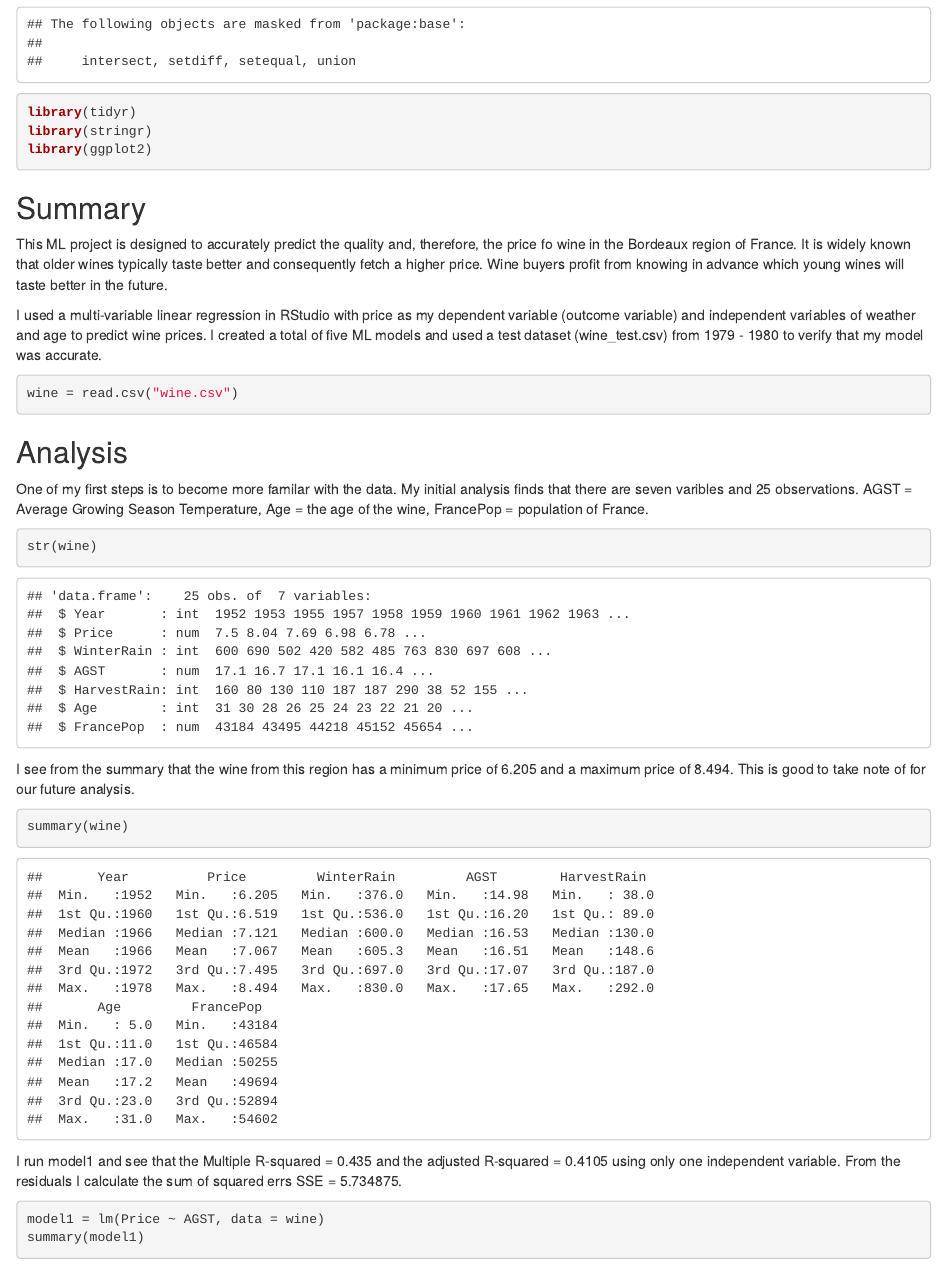
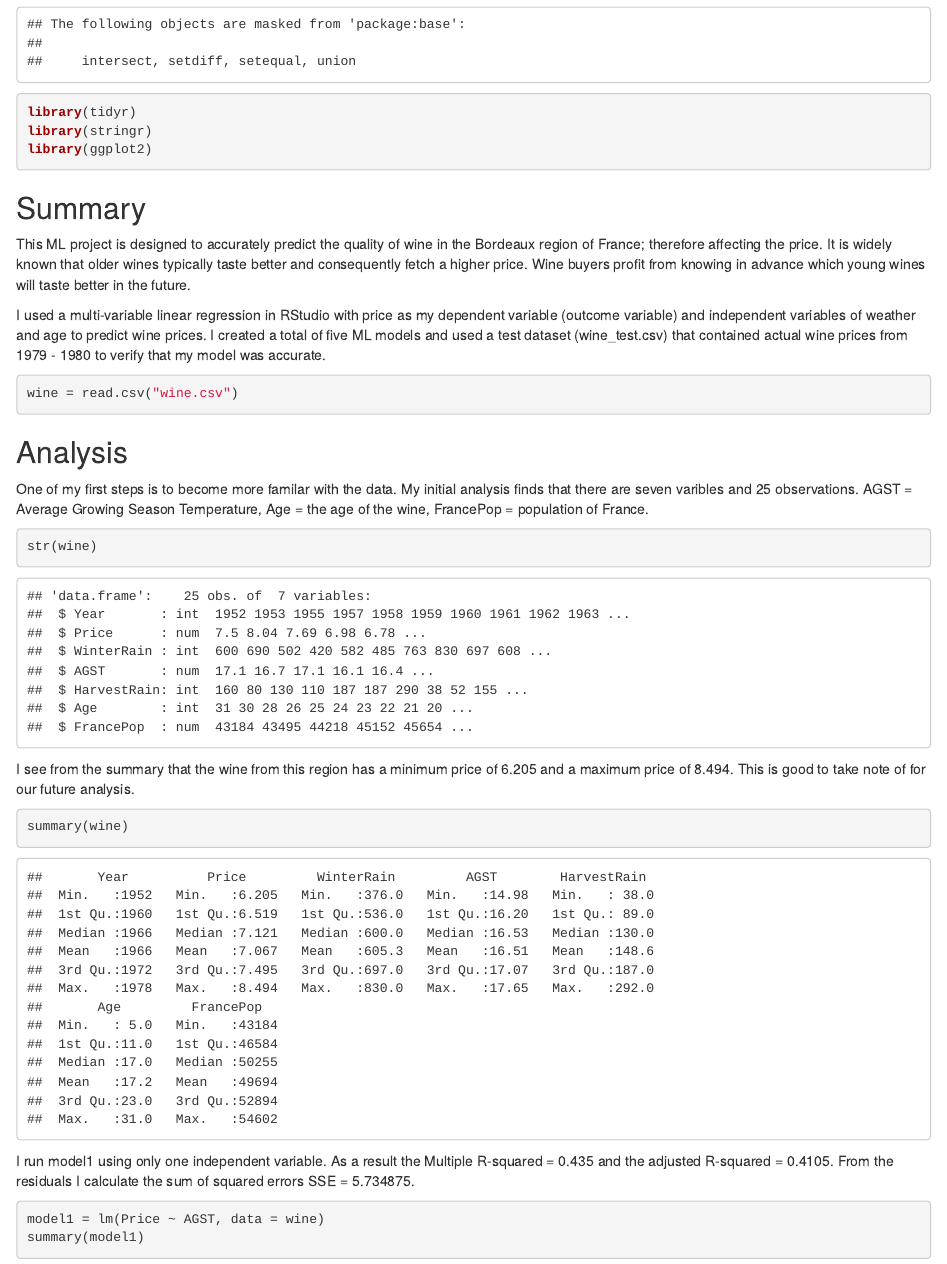
Before and after one commit to nreedus/Wine_ML, an R Markdown document (Wine_ML.Rmd): the page in a window 1100 px wide, from 330 px down. Rendered offline with R 4.5, knitr and Pandoc, with nearby package versions.

Commit message:
Update Wine_ML.Rmd

````diff
--- a/Wine_ML.Rmd
+++ b/Wine_ML.Rmd
@@ -14,9 +14,9 @@ library(ggplot2)
 
 ## Summary
 
-This ML project is designed to accurately predict the quality and, therefore, the price fo wine in the Bordeaux region of France. It is widely known that older wines typically taste better and consequently fetch a higher price. Wine buyers profit from knowing in advance which young wines will taste better in the future.
+This ML project is designed to accurately predict the quality of wine in the Bordeaux region of France; therefore affecting the price. It is widely known that older wines typically taste better and consequently fetch a higher price. Wine buyers profit from knowing in advance which young wines will taste better in the future.
 
-I used a multi-variable linear regression in RStudio with price as my dependent variable (outcome variable) and independent variables of weather and age to predict wine prices. I created a total of five ML models and used a test dataset (wine_test.csv) from 1979 - 1980 to verify that my model was accurate.
+I used a multi-variable linear regression in RStudio with price as my dependent variable (outcome variable) and independent variables of weather and age to predict wine prices. I created a total of five ML models and used a test dataset (wine_test.csv) that contained actual wine prices from 1979 - 1980 to verify that my model was accurate.
 
 ```{r Load Data}
 wine = read.csv("wine.csv")
@@ -34,7 +34,7 @@ I see from the summary that the wine from this region has a minimum price of 6.2
 ```{r min and max price}
 summary(wine)
 ```
-I run model1 and see that the Multiple R-squared = 0.435 and the adjusted R-squared = 0.4105 using only one independent variable. From the residuals I calculate the sum of squared errs SSE = 5.734875.
+I run model1 using only one independent variable. As a result the Multiple R-squared = 0.435 and the adjusted R-squared = 0.4105. From the residuals I calculate the sum of squared errors SSE = 5.734875.
 
 ```{r model1}
 model1 = lm(Price ~ AGST, data = wine)
````
